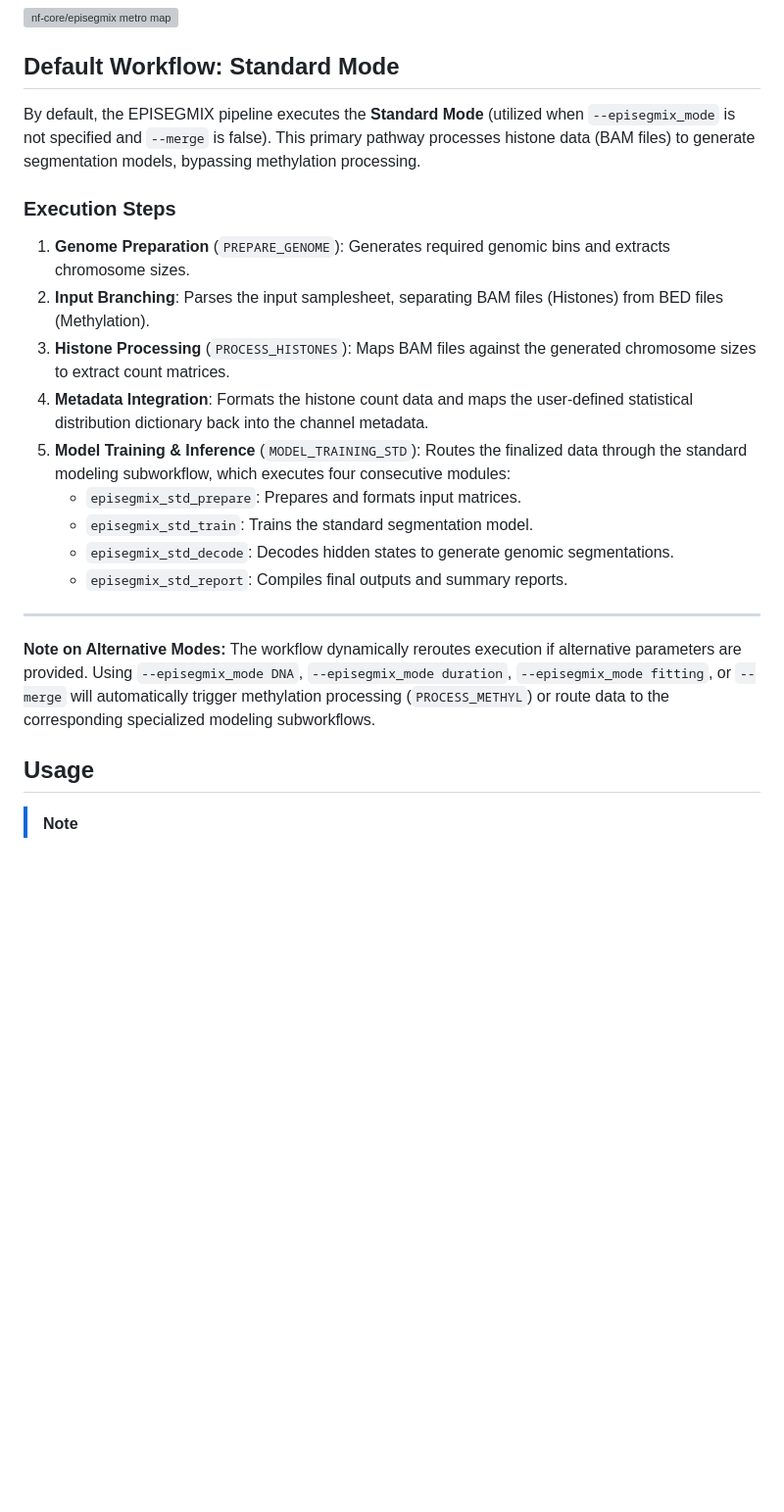
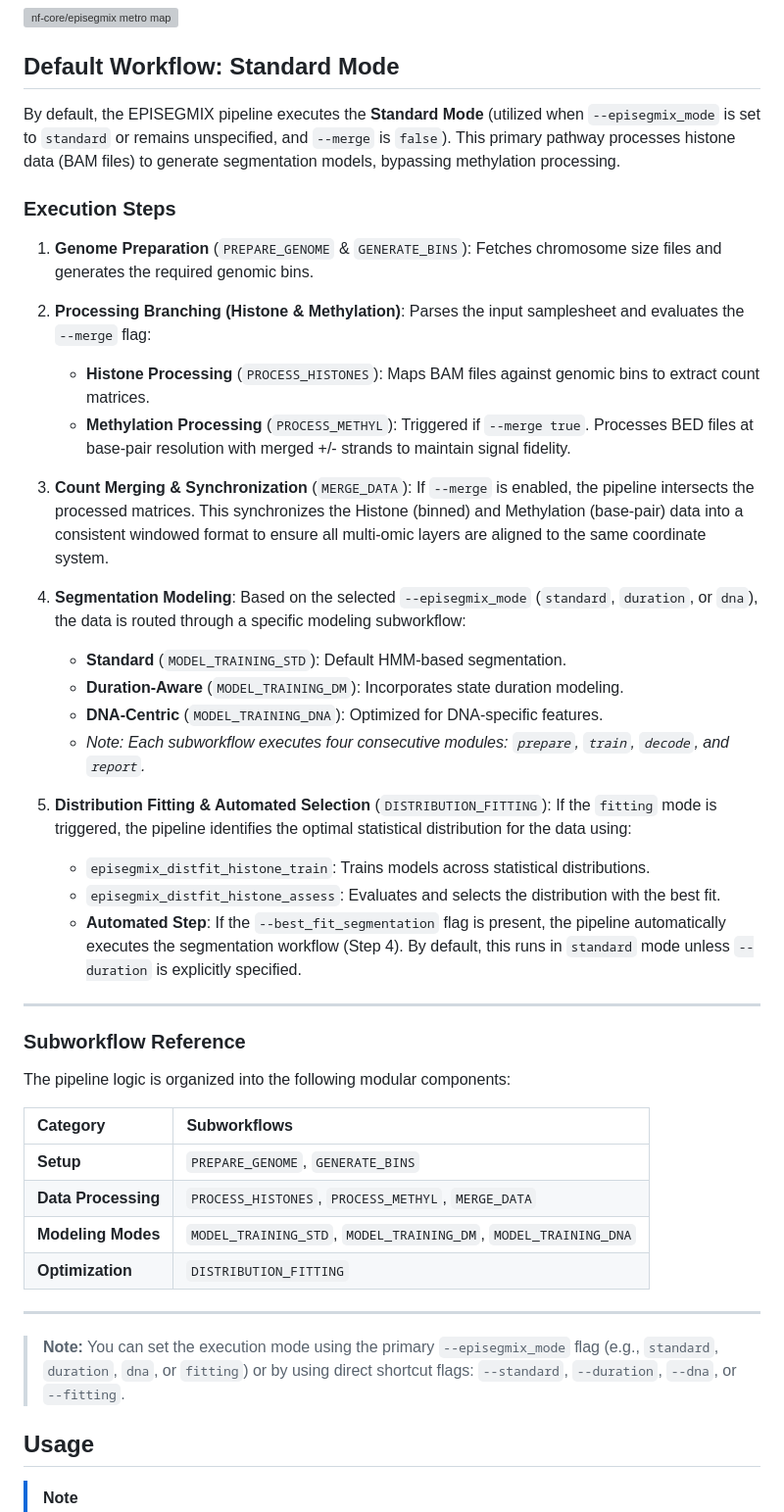
Before and after one commit to epigenetics-sb/EpiSegMix, a Markdown page: README.md, the part around the change. Shown at 98% size. GitHub-like rendering; blank space fills up the shorter version; grey boxes are pictures that could not be loaded.

Commit message:
Enhance README with detailed workflow explanations
Updated the description of the EPISEGMIX pipeline's Standard Mode and added details about processing branching, count merging, and segmentation modeling.

```diff
--- a/README.md
+++ b/README.md
@@ -28,22 +28,44 @@
 
 ## Default Workflow: Standard Mode
 
-By default, the EPISEGMIX pipeline executes the **Standard Mode** (utilized when `--episegmix_mode` is not specified and `--merge` is false). This primary pathway processes histone data (BAM files) to generate segmentation models, bypassing methylation processing.
+By default, the EPISEGMIX pipeline executes the **Standard Mode** (utilized when `--episegmix_mode` is set to `standard` or remains unspecified, and `--merge` is `false`). This primary pathway processes histone data (BAM files) to generate segmentation models, bypassing methylation processing.
 
 ### Execution Steps
 
-1. **Genome Preparation** (`PREPARE_GENOME`): Generates required genomic bins and extracts chromosome sizes.
-2. **Input Branching**: Parses the input samplesheet, separating BAM files (Histones) from BED files (Methylation).
-3. **Histone Processing** (`PROCESS_HISTONES`): Maps BAM files against the generated chromosome sizes to extract count matrices.
-4. **Metadata Integration**: Formats the histone count data and maps the user-defined statistical distribution dictionary back into the channel metadata.
-5. **Model Training & Inference** (`MODEL_TRAINING_STD`): Routes the finalized data through the standard modeling subworkflow, which executes four consecutive modules:
-    * `episegmix_std_prepare`: Prepares and formats input matrices.
-    * `episegmix_std_train`: Trains the standard segmentation model.
-    * `episegmix_std_decode`: Decodes hidden states to generate genomic segmentations.
-    * `episegmix_std_report`: Compiles final outputs and summary reports.
+1. **Genome Preparation** (`PREPARE_GENOME` & `GENERATE_BINS`): Fetches chromosome size files and generates the required genomic bins.
+
+2. **Processing Branching (Histone & Methylation)**: Parses the input samplesheet and evaluates the `--merge` flag:
+    * **Histone Processing** (`PROCESS_HISTONES`): Maps BAM files against genomic bins to extract count matrices.
+    * **Methylation Processing** (`PROCESS_METHYL`): Triggered if `--merge true`. Processes BED files at base-pair resolution with merged +/- strands to maintain signal fidelity.
+
+3. **Count Merging & Synchronization** (`MERGE_DATA`): If `--merge` is enabled, the pipeline intersects the processed matrices. This synchronizes the Histone (binned) and Methylation (base-pair) data into a consistent windowed format to ensure all multi-omic layers are aligned to the same coordinate system.
+
+4. **Segmentation Modeling**: Based on the selected `--episegmix_mode` (`standard`, `duration`, or `dna`), the data is routed through a specific modeling subworkflow:
+    * **Standard** (`MODEL_TRAINING_STD`): Default HMM-based segmentation.
+    * **Duration-Aware** (`MODEL_TRAINING_DM`): Incorporates state duration modeling.
+    * **DNA-Centric** (`MODEL_TRAINING_DNA`): Optimized for DNA-specific features.
+    * *Note: Each subworkflow executes four consecutive modules: `prepare`, `train`, `decode`, and `report`.*
+
+5. **Distribution Fitting & Automated Selection** (`DISTRIBUTION_FITTING`): If the `fitting` mode is triggered, the pipeline identifies the optimal statistical distribution for the data using:
+    * `episegmix_distfit_histone_train`: Trains models across statistical distributions.
+    * `episegmix_distfit_histone_assess`: Evaluates and selects the distribution with the best fit.
+    * **Automated Step**: If the `--best_fit_segmentation` flag is present, the pipeline automatically executes the segmentation workflow (Step 4). By default, this runs in `standard` mode unless `--duration` is explicitly specified.
 
 ---
-**Note on Alternative Modes:** The workflow dynamically reroutes execution if alternative parameters are provided. Using `--episegmix_mode DNA`, `--episegmix_mode duration`, `--episegmix_mode fitting`, or `--merge` will automatically trigger methylation processing (`PROCESS_METHYL`) or route data to the corresponding specialized modeling subworkflows.
+
+### **Subworkflow Reference**
+The pipeline logic is organized into the following modular components:
+
+| Category | Subworkflows |
+| :--- | :--- |
+| **Setup** | `PREPARE_GENOME`, `GENERATE_BINS` |
+| **Data Processing** | `PROCESS_HISTONES`, `PROCESS_METHYL`, `MERGE_DATA` |
+| **Modeling Modes** | `MODEL_TRAINING_STD`, `MODEL_TRAINING_DM`, `MODEL_TRAINING_DNA` |
+| **Optimization** | `DISTRIBUTION_FITTING` |
+
+---
+
+> **Note:** You can set the execution mode using the primary `--episegmix_mode` flag (e.g., `standard`, `duration`, `dna`, or `fitting`) or by using direct shortcut flags: `--standard`, `--duration`, `--dna`, or `--fitting`.
 
 
 ## Usage
```
